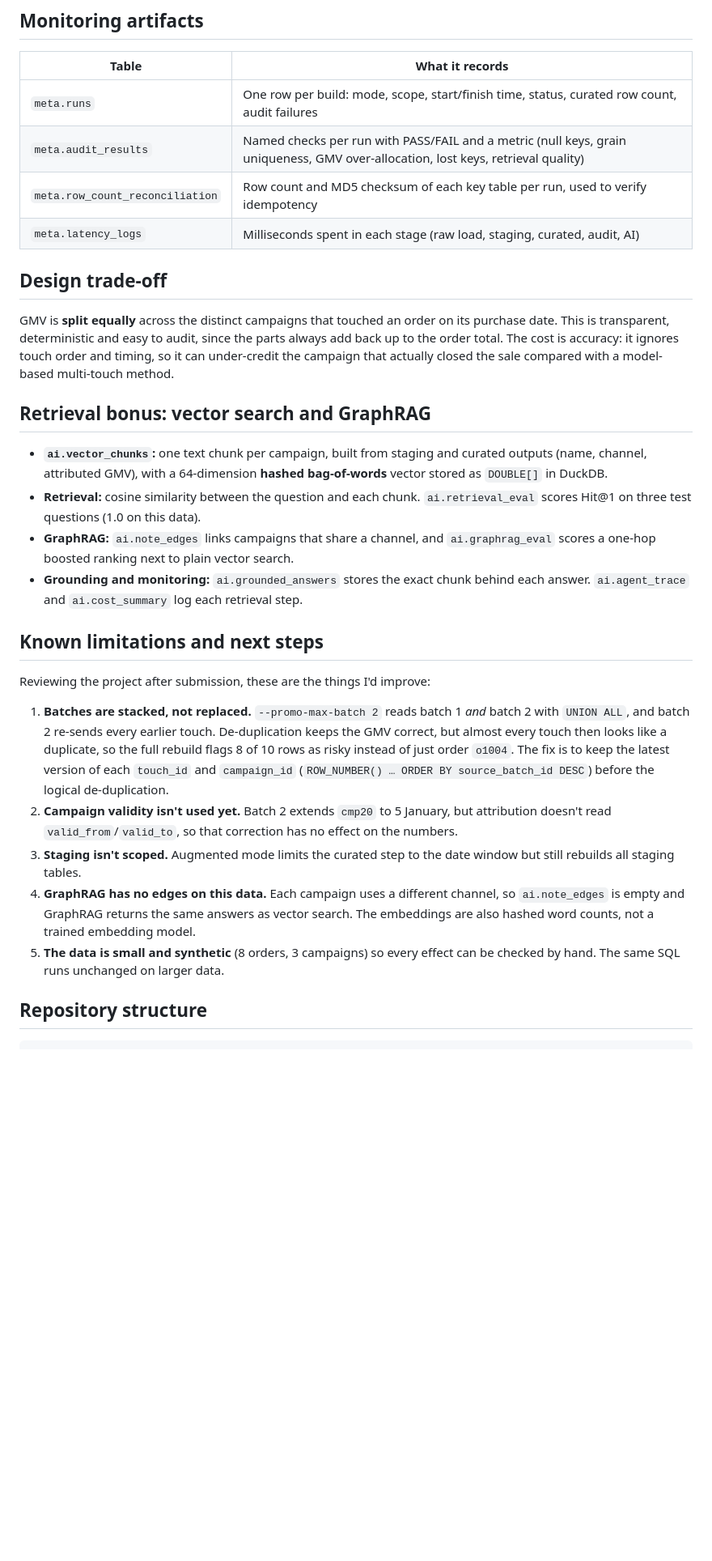
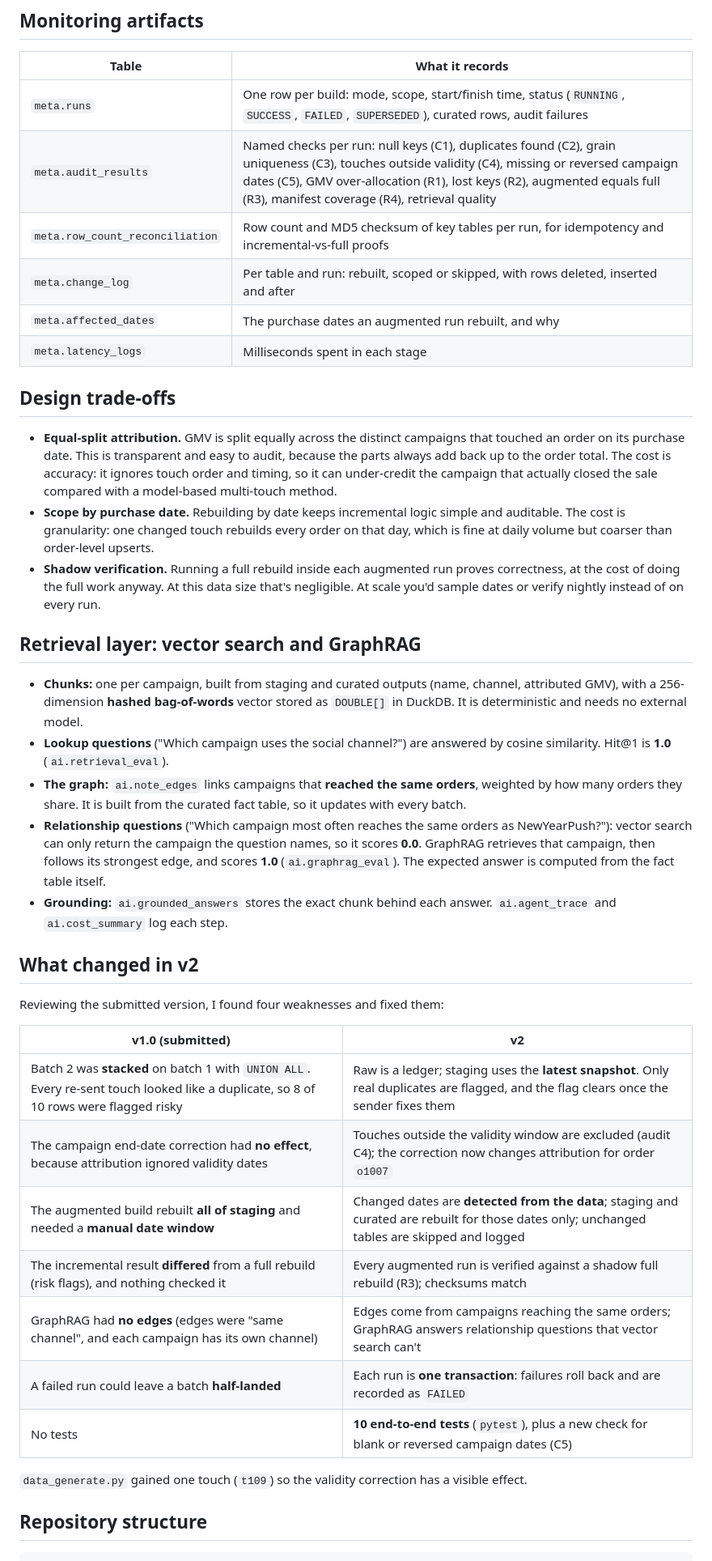
Before and after one commit to akotechonline/promo-attribution-incremental-etl, a Markdown page: README.md, the part around one of its changes. Shown at 81% size. GitHub-like rendering; blank space fills up the shorter version.

```diff
--- a/README.md
+++ b/README.md
@@ -133,31 +155,42 @@ Campaign metadata and touch logs arrive in **daily batches** from external marke
 
 | Table | What it records |
 |---|---|
-| `meta.runs` | One row per build: mode, scope, start/finish time, status, curated row count, audit failures |
-| `meta.audit_results` | Named checks per run with PASS/FAIL and a metric (null keys, grain uniqueness, GMV over-allocation, lost keys, retrieval quality) |
-| `meta.row_count_reconciliation` | Row count and MD5 checksum of each key table per run, used to verify idempotency |
-| `meta.latency_logs` | Milliseconds spent in each stage (raw load, staging, curated, audit, AI) |
+| `meta.runs` | One row per build: mode, scope, start/finish time, status (`RUNNING`, `SUCCESS`, `FAILED`, `SUPERSEDED`), curated rows, audit failures |
+| `meta.audit_results` | Named checks per run: null keys (C1), duplicates found (C2), grain uniqueness (C3), touches outside validity (C4), missing or reversed campaign dates (C5), GMV over-allocation (R1), lost keys (R2), augmented equals full (R3), manifest coverage (R4), retrieval quality |
+| `meta.row_count_reconciliation` | Row count and MD5 checksum of key tables per run, for idempotency and incremental-vs-full proofs |
+| `meta.change_log` | Per table and run: rebuilt, scoped or skipped, with rows deleted, inserted and after |
+| `meta.affected_dates` | The purchase dates an augmented run rebuilt, and why |
+| `meta.latency_logs` | Milliseconds spent in each stage |
 
-## Design trade-off
+## Design trade-offs
 
-GMV is **split equally** across the distinct campaigns that touched an order on its purchase date. This is transparent, deterministic and easy to audit, since the parts always add back up to the order total. The cost is accuracy: it ignores touch order and timing, so it can under-credit the campaign that actually closed the sale compared with a model-based multi-touch method.
+- **Equal-split attribution.** GMV is split equally across the distinct campaigns that touched an order on its purchase date. This is transparent and easy to audit, because the parts always add back up to the order total. The cost is accuracy: it ignores touch order and timing, so it can under-credit the campaign that actually closed the sale compared with a model-based multi-touch method.
+- **Scope by purchase date.** Rebuilding by date keeps incremental logic simple and auditable. The cost is granularity: one changed touch rebuilds every order on that day, which is fine at daily volume but coarser than order-level upserts.
+- **Shadow verification.** Running a full rebuild inside each augmented run proves correctness, at the cost of doing the full work anyway. At this data size that's negligible. At scale you'd sample dates or verify nightly instead of on every run.
 
-## Retrieval bonus: vector search and GraphRAG
+## Retrieval layer: vector search and GraphRAG
 
-- **`ai.vector_chunks`:** one text chunk per campaign, built from staging and curated outputs (name, channel, attributed GMV), with a 64-dimension **hashed bag-of-words** vector stored as `DOUBLE[]` in DuckDB.
-- **Retrieval:** cosine similarity between the question and each chunk. `ai.retrieval_eval` scores Hit@1 on three test questions (1.0 on this data).
-- **GraphRAG:** `ai.note_edges` links campaigns that share a channel, and `ai.graphrag_eval` scores a one-hop boosted ranking next to plain vector search.
-- **Grounding and monitoring:** `ai.grounded_answers` stores the exact chunk behind each answer. `ai.agent_trace` and `ai.cost_summary` log each retrieval step.
+- **Chunks:** one per campaign, built from staging and curated outputs (name, channel, attributed GMV), with a 256-dimension **hashed bag-of-words** vector stored as `DOUBLE[]` in DuckDB. It is deterministic and needs no external model.
+- **Lookup questions** ("Which campaign uses the social channel?") are answered by cosine similarity. Hit@1 is **1.0** (`ai.retrieval_eval`).
+- **The graph:** `ai.note_edges` links campaigns that **reached the same orders**, weighted by how many orders they share. It is built from the curated fact table, so it updates with every batch.
+- **Relationship questions** ("Which campaign most often reaches the same orders as NewYearPush?"): vector search can only return the campaign the question names, so it scores **0.0**. GraphRAG retrieves that campaign, then follows its strongest edge, and scores **1.0** (`ai.graphrag_eval`). The expected answer is computed from the fact table itself.
+- **Grounding:** `ai.grounded_answers` stores the exact chunk behind each answer. `ai.agent_trace` and `ai.cost_summary` log each step.
 
-## Known limitations and next steps
+## What changed in v2
 
-Reviewing the project after submission, these are the things I'd improve:
+Reviewing the submitted version, I found four weaknesses and fixed them:
 
-1. **Batches are stacked, not replaced.** `--promo-max-batch 2` reads batch 1 *and* batch 2 with `UNION ALL`, and batch 2 re-sends every earlier touch. De-duplication keeps the GMV correct, but almost every touch then looks like a duplicate, so the full rebuild flags 8 of 10 rows as risky instead of just order `o1004`. The fix is to keep the latest version of each `touch_id` and `campaign_id` (`ROW_NUMBER() … ORDER BY source_batch_id DESC`) before the logical de-duplication.
-2. **Campaign validity isn't used yet.** Batch 2 extends `cmp20` to 5 January, but attribution doesn't read `valid_from`/`valid_to`, so that correction has no effect on the numbers.
-3. **Staging isn't scoped.** Augmented mode limits the curated step to the date window but still rebuilds all staging tables.
-4. **GraphRAG has no edges on this data.** Each campaign uses a different channel, so `ai.note_edges` is empty and GraphRAG returns the same answers as vector search. The embeddings are also hashed word counts, not a trained embedding model.
-5. **The data is small and synthetic** (8 orders, 3 campaigns) so every effect can be checked by hand. The same SQL runs unchanged on larger data.
+| v1.0 (submitted) | v2 |
+|---|---|
+| Batch 2 was **stacked** on batch 1 with `UNION ALL`. Every re-sent touch looked like a duplicate, so 8 of 10 rows were flagged risky | Raw is a ledger; staging uses the **latest snapshot**. Only real duplicates are flagged, and the flag clears once the sender fixes them |
+| The campaign end-date correction had **no effect**, because attribution ignored validity dates | Touches outside the validity window are excluded (audit C4); the correction now changes attribution for order `o1007` |
+| The augmented build rebuilt **all of staging** and needed a **manual date window** | Changed dates are **detected from the data**; staging and curated are rebuilt for those dates only; unchanged tables are skipped and logged |
+| The incremental result **differed** from a full rebuild (risk flags), and nothing checked it | Every augmented run is verified against a shadow full rebuild (R3); checksums match |
+| GraphRAG had **no edges** (edges were "same channel", and each campaign has its own channel) | Edges come from campaigns reaching the same orders; GraphRAG answers relationship questions that vector search can't |
+| A failed run could leave a batch **half-landed** | Each run is **one transaction**: failures roll back and are recorded as `FAILED` |
+| No tests | **10 end-to-end tests** (`pytest`), plus a new check for blank or reversed campaign dates (C5) |
+
+`data_generate.py` gained one touch (`t109`) so the validity correction has a visible effect.
 
 ## Repository structure
 
```
Also changed, not shown: other parts of README.md (+102 -74 lines), assets/attributed_gmv_by_day.png, assets/touch_dedupe.png (deleted), 9 other files.
